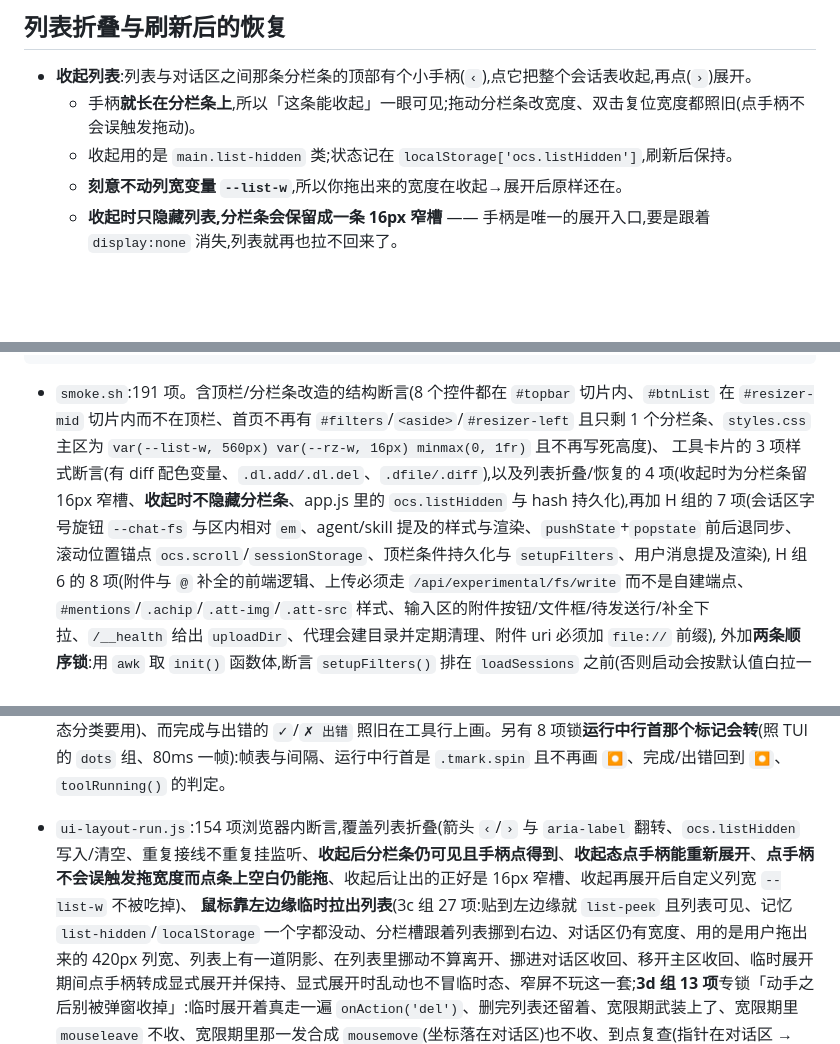
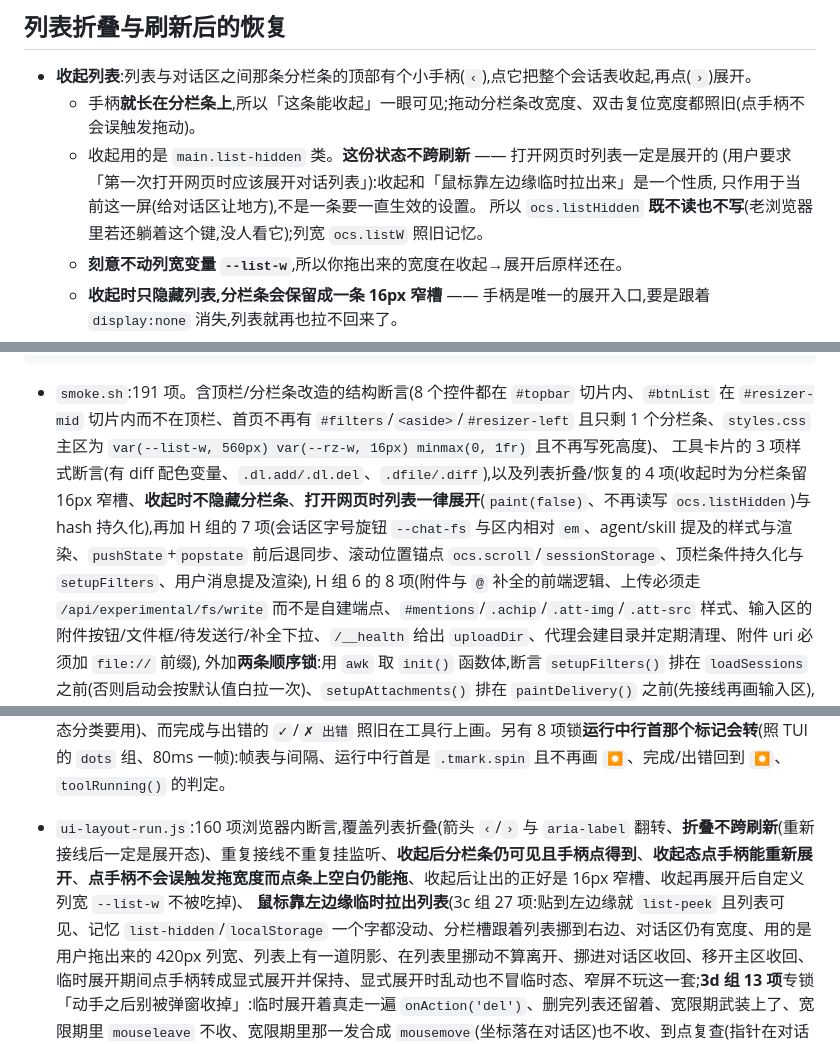
Before and after one commit to ph-rui/opencode-session-manager, a Markdown page: README.md, 3 parts joined by grey strips. GitHub-like rendering; blank space fills up the shorter version.

Commit message:
文档:列表折叠不跨刷新(README + 移动端 §8.13 + v1 设计标注已被改掉)

````diff
--- a/README.md
+++ b/README.md
@@ -174,7 +174,10 @@ OCS_ALLOW=127.0.0.0/8,::1,198.51.100.0/24
 
 - **收起列表**:列表与对话区之间那条分栏条的顶部有个小手柄(`‹`),点它把整个会话表收起,再点(`›`)展开。
   - 手柄**就长在分栏条上**,所以「这条能收起」一眼可见;拖动分栏条改宽度、双击复位宽度都照旧(点手柄不会误触发拖动)。
-  - 收起用的是 `main.list-hidden` 类;状态记在 `localStorage['ocs.listHidden']`,刷新后保持。
+  - 收起用的是 `main.list-hidden` 类。**这份状态不跨刷新** —— 打开网页时列表一定是展开的
+    (用户要求「第一次打开网页时应该展开对话列表」):收起和「鼠标靠左边缘临时拉出来」是一个性质,
+    只作用于当前这一屏(给对话区让地方),不是一条要一直生效的设置。
+    所以 `ocs.listHidden` **既不读也不写**(老浏览器里若还躺着这个键,没人看它);列宽 `ocs.listW` 照旧记忆。
   - **刻意不动列宽变量 `--list-w`**,所以你拖出来的宽度在收起→展开后原样还在。
   - **收起时只隐藏列表,分栏条会保留成一条 16px 窄槽** —— 手柄是唯一的展开入口,要是跟着 `display:none` 消失,列表就再也拉不回来了。
   - 两条实现注意:①三个面板都写了显式 `grid-column`,布局不再依赖自动排布(否则隐藏一个子元素会把后面的往前顶);
@@ -449,7 +452,7 @@ UI_CASES='360,780' node test/ui-mobile-run.js   # 想量别的尺寸时覆盖(
 ```
 
 - `smoke.sh`:191 项。含顶栏/分栏条改造的结构断言(8 个控件都在 `#topbar` 切片内、`#btnList` 在 `#resizer-mid` 切片内而不在顶栏、首页不再有 `#filters`/`<aside>`/`#resizer-left` 且只剩 1 个分栏条、`styles.css` 主区为 `var(--list-w, 560px) var(--rz-w, 16px) minmax(0, 1fr)` 且不再写死高度)、
-  工具卡片的 3 项样式断言(有 diff 配色变量、`.dl.add/.dl.del`、`.dfile/.diff`),以及列表折叠/恢复的 4 项(收起时为分栏条留 16px 窄槽、**收起时不隐藏分栏条**、app.js 里的 `ocs.listHidden` 与 hash 持久化),再加 H 组的 7 项(会话区字号旋钮 `--chat-fs` 与区内相对 `em`、agent/skill 提及的样式与渲染、`pushState`+`popstate` 前后退同步、滚动位置锚点 `ocs.scroll`/`sessionStorage`、顶栏条件持久化与 `setupFilters`、用户消息提及渲染),
+  工具卡片的 3 项样式断言(有 diff 配色变量、`.dl.add/.dl.del`、`.dfile/.diff`),以及列表折叠/恢复的 4 项(收起时为分栏条留 16px 窄槽、**收起时不隐藏分栏条**、**打开网页时列表一律展开**(`paint(false)`、不再读写 `ocs.listHidden`)与 hash 持久化),再加 H 组的 7 项(会话区字号旋钮 `--chat-fs` 与区内相对 `em`、agent/skill 提及的样式与渲染、`pushState`+`popstate` 前后退同步、滚动位置锚点 `ocs.scroll`/`sessionStorage`、顶栏条件持久化与 `setupFilters`、用户消息提及渲染),
    H 组 6 的 8 项(附件与 `@` 补全的前端逻辑、上传必须走 `/api/experimental/fs/write` 而不是自建端点、`#mentions`/`.achip`/`.att-img`/`.att-src` 样式、输入区的附件按钮/文件框/待发送行/补全下拉、`/__health` 给出 `uploadDir`、代理会建目录并定期清理、附件 uri 必须加 `file://` 前缀),
    外加**两条顺序锁**:用 `awk` 取 `init()` 函数体,断言 `setupFilters()` 排在 `loadSessions` 之前(否则启动会按默认值白拉一次)、`setupAttachments()` 排在 `paintDelivery()` 之前(先接线再画输入区),
    再加 I 组的 18 项(命令面板的五个函数与按工程取命令、命令走 `/command` 通道、同名以服务端优先、16 个面板动作齐全、全局键位接线在 `document` 上、会话在跑才中断且对话框打开时不抢键、输入历史与 `Shift+Tab`、`Ctrl+P`、`#cmds`/`#dlgHelp`/`#helpKeys` 三个节点、样式,以及 I 组的三个测试文件都在),
@@ -521,7 +524,7 @@ UI_CASES='360,780' node test/ui-mobile-run.js   # 想量别的尺寸时覆盖(
   另有 20 项给**运行状态条**(TUI 的 `prompt.footer`,在输入框**下面**那一行):元素与 8 格骨架、挂在 `#composer` 里且在 `.cinput` 之后(位置不再是标题行)、`progressCells()` **前半圈 14 帧逐帧**与 TUI 实测序列一致(写错一格就红)、**整圈 54 帧**(14..16 空三拍 → 17..29 倒着重走 → 30..53 长空 ~1 秒 → 第 54 帧绕回第 0 帧)、负数帧也当循环内、按 40ms 挂表、推一帧后格子跟着变、系统开了「减少动画」也照样逐帧推(**不看** `prefers-reduced-motion` —— 终端里没这个概念,当初为它让路的结果是「电脑上状态条不动、手机上正常」)、复位后又能推,以及空闲/重试/未选中三种收展;另有 47 项给**压缩上下文那一块**:`session.compaction.started/.ended` 落进 `store.compacting` 且收工即清、压缩中也算「这个会话在跑」(列表徽标与排队判定共用同一个 `isRunning()`)、消息列表里最新一条压缩消息 `status==='running'` 作为刷新后的兜底(过期标记会自愈)、压缩块渲染成独立的 `.msg.compaction`(块头「上下文压缩」、进行中标「进行中」且行首是会转的盲文 spinner、挂 80ms 表)、完成后回到静态 `⏺` 并给出 `N tokens`、摘要按 Markdown 渲染并**摊开印着**(外层 `details` 留作折叠抓手;用户折起来之后后面来的正文不会又把它顶开 —— `syncDetailsOpen()` 只搬「用户折过」这一种),`error.type==='aborted'` 标「已取消」、行首 `✗`,以及完成/取消之后状态条收回去;其中 21 项专锁**概要正文的流式打印与那次假死**:`.started` 按 `inputID` 立刻放一块「进行中」进消息流、**`.delta` 不重画左栏**(三条 delta 就是三次 `renderSessions()` 的老路,逐条数着)、`.delta` 不抹掉压缩标记、正文一段段攒进 `store.compactText`、三条 delta 只画一次对话区(节流)、压缩中就把正文按 Markdown 摊开印出来、用户折起来后不被顶开、`.ended` 就地收工并把载荷里的完整摘要写进消息。
   这套测试页把 `setInterval` 换成**记录下来但不真跑**(`__tick()` 手动驱动),所以帧序是确定的,不靠等。
 - `ui-tools-run.js`:110 项浏览器内断言,覆盖 `parsePatch`(双向行号 / 空上下文行 / 文件头与分隔行 / 末尾换行)、`diffHtml`(状态徽标与统计、多文件分块、无 patch 的删除文件)、`codeHtml`(行号)、`diagHtml`(精确与宽松路径命中、0 基转 1 基)、`inputSummary`(取值优先级与压平)、`toolHtml` 对 `edit`/`write`/`patch`/`question`/`skill`/通用工具的分派与「默认展开」,以及 `userRefsHtml`(agent `@` / skill `#` 标记、缺 `name` 用 `id` 兜底、都缺则跳过、名字转义、在 `renderMessage` 里的顺序与「没有提及时不产生空行」)。其中 8 项锁**运行中的工具行不画状态标记**(对话头部那套已经说过了,手机竖屏上那个「运行中」还会折成「● 运」「行中」两行):`toolHtml` 出来的 HTML 里既没有「运行中」也没有 `tstate`/`●`(整个 `<span>` 都不输出,不留空壳)、`running`/`streaming` 的 `icon` 与 `label` 都是空串、`cls` 仍是 `run`(别处按状态分类要用)、而完成与出错的 `✓`/`✗ 出错` 照旧在工具行上画。另有 8 项锁**运行中行首那个标记会转**(照 TUI 的 `dots` 组、80ms 一帧):帧表与间隔、运行中行首是 `.tmark.spin` 且不再画 `⏺`、完成/出错回到 `⏺`、`toolRunning()` 的判定。
-- `ui-layout-run.js`:154 项浏览器内断言,覆盖列表折叠(箭头 `‹`/`›` 与 `aria-label` 翻转、`ocs.listHidden` 写入/清空、重复接线不重复挂监听、**收起后分栏条仍可见且手柄点得到**、**收起态点手柄能重新展开**、**点手柄不会误触发拖宽度而点条上空白仍能拖**、收起后让出的正好是 16px 窄槽、收起再展开后自定义列宽 `--list-w` 不被吃掉)、
+- `ui-layout-run.js`:160 项浏览器内断言,覆盖列表折叠(箭头 `‹`/`›` 与 `aria-label` 翻转、**折叠不跨刷新**(重新接线后一定是展开态)、重复接线不重复挂监听、**收起后分栏条仍可见且手柄点得到**、**收起态点手柄能重新展开**、**点手柄不会误触发拖宽度而点条上空白仍能拖**、收起后让出的正好是 16px 窄槽、收起再展开后自定义列宽 `--list-w` 不被吃掉)、
   **鼠标靠左边缘临时拉出列表**(3c 组 27 项:贴到左边缘就 `list-peek` 且列表可见、记忆 `list-hidden`/`localStorage` 一个字都没动、分栏槽跟着列表挪到右边、对话区仍有宽度、用的是用户拖出来的 420px 列宽、列表上有一道阴影、在列表里挪动不算离开、挪进对话区收回、移开主区收回、临时展开期间点手柄转成显式展开并保持、显式展开时乱动也不冒临时态、窄屏不玩这一套;**3d 组 13 项**专锁「动手之后别被弹窗收掉」:临时展开着真走一遍 `onAction('del')`、删完列表还留着、宽限期武装上了、宽限期里 `mouseleave` 不收、宽限期里那一发合成 `mousemove`(坐标落在对话区)也不收、到点复查(指针在对话区 → 收;还停在槽里 → 留着)、宽限期过后挪进对话区照旧立刻收、列表本来就开着时不武装),
   hash 持久化(`hashToID` 的边界、选中会话写 hash、删除后清 hash、`restoreFromHash` 恢复消息与标题、不抢已有选择、指向不存在的会话不炸、hash 为空/非法时不选)、
   **前进 / 后退**(点会话入栈、重复点同一个不多压一格、收到 `popstate` 切到 URL 里的会话且不重复入栈、后退到无 hash 时取消选中并清空对话区、空操作不入栈)、
````
Also changed, not shown: 2 other files.
